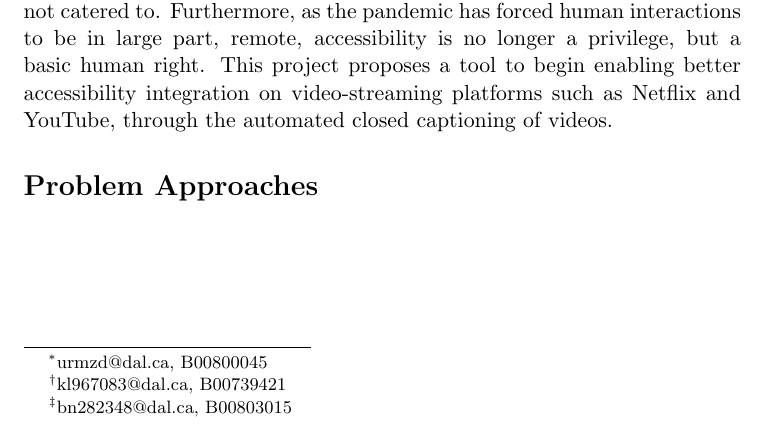
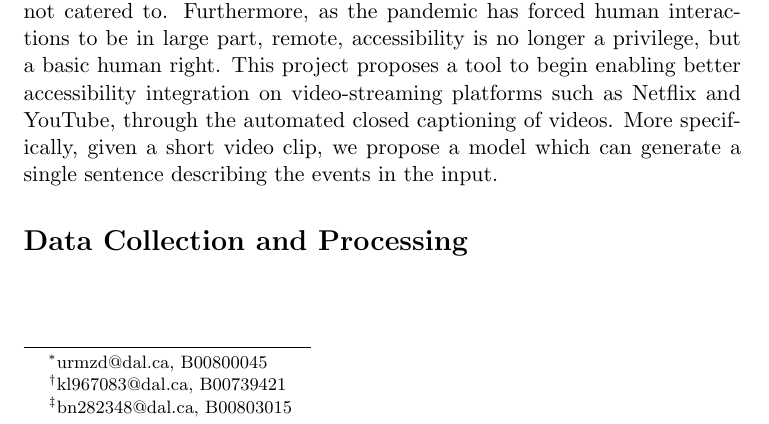
Before and after one commit to urmzd/lepus-classifier, a LaTeX document (docs/proposals/video-captioning-proposal.tex): part of the page, cut so that both start at the same text. Compiled offline with pdfLaTeX.

Commit message:
doc proposal to include specific problem

```diff
--- a/docs/proposals/video-captioning-proposal.tex
+++ b/docs/proposals/video-captioning-proposal.tex
@@ -20,9 +20,11 @@ as a service to individuals with disabilities is a untapped market that is by la
 Furthermore, as the pandemic has forced human interactions to be in large part, remote, accessibility is no longer
 a privilege, but a basic human right. This project proposes a tool to begin enabling better accessibility
 integration on video-streaming platforms such as Netflix and YouTube, through the automated
-closed captioning of videos.
+closed captioning of videos. More specifically, given a short video clip, we propose a model which
+can generate a single sentence describing the events in the input.
 
-\section{Problem Approaches}
+\section{Data Collection and Processing}
+
 
 
 
```
Also changed, not shown: docs/proposals/video-captioning-proposal.bib (+4 -0 lines).
